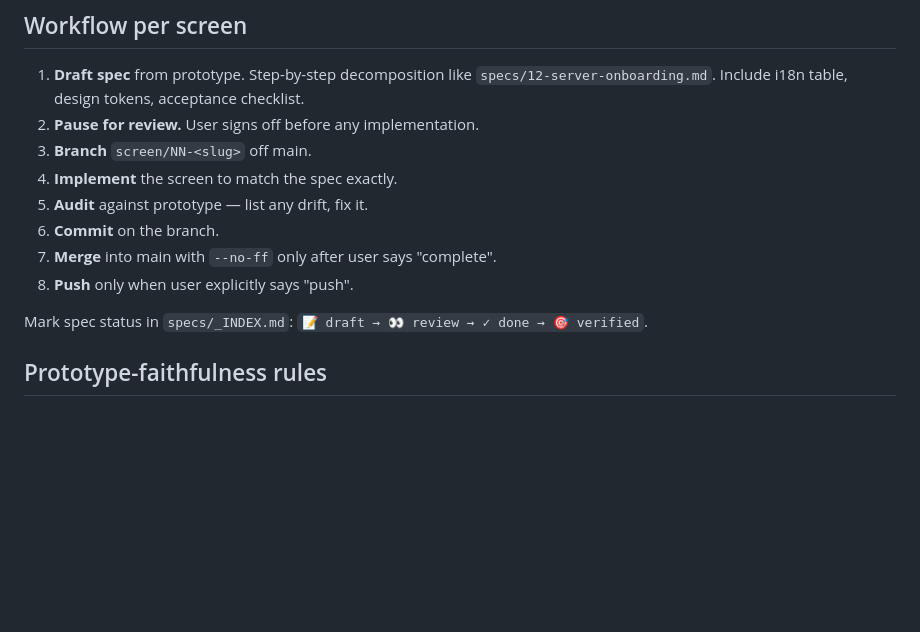
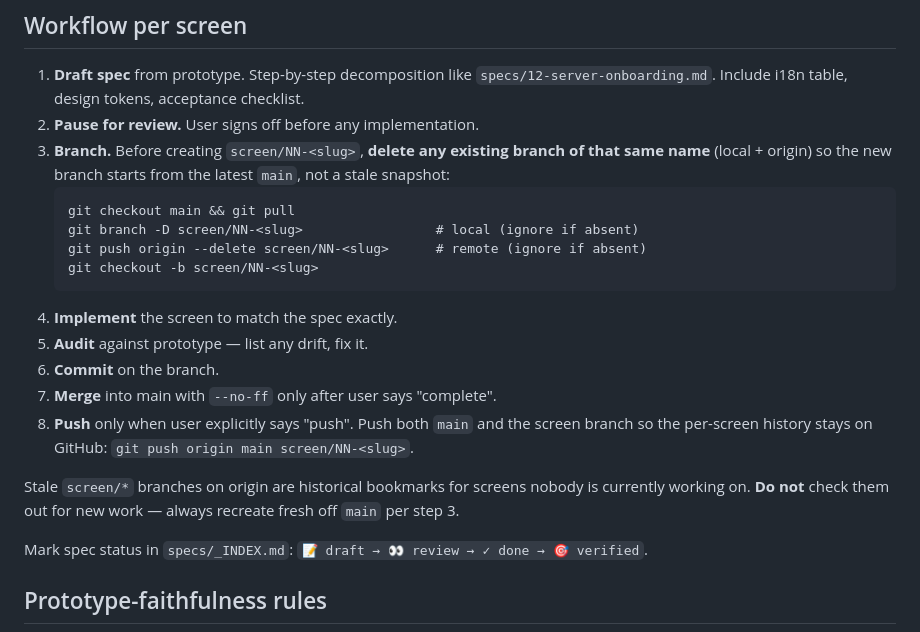
Before and after one commit to aryalsujay/atapp-nepal, a Markdown page: CLAUDE.md, the part around the change. GitHub-like rendering; blank space fills up the shorter version.

Commit message:
docs: document the delete-then-recreate branch policy
Stale screen/* branches on origin (35 of them) are historical bookmarks
for already-merged work. Their snapshots are dozens of commits behind
main, so checking one out for new work would discard intermediate fixes.

CLAUDE.md "Workflow per screen" step 3 now spells out the safe sequence:
delete the old local + remote branch, branch fresh off the latest main,
then implement. Step 7 reminds us to push both main and the screen
branch when 'push' is requested.

Co-Authored-By: Claude Opus 4.7 (1M context) <noreply@anthropic.com>

````diff
--- a/CLAUDE.md
+++ b/CLAUDE.md
@@ -35,12 +35,26 @@ without re-reading the prototype.
    `specs/12-server-onboarding.md`. Include i18n table, design tokens,
    acceptance checklist.
 2. **Pause for review.** User signs off before any implementation.
-3. **Branch** `screen/NN-<slug>` off main.
+3. **Branch.** Before creating `screen/NN-<slug>`, **delete any existing
+   branch of that same name** (local + origin) so the new branch starts
+   from the latest `main`, not a stale snapshot:
+   ```
+   git checkout main && git pull
+   git branch -D screen/NN-<slug>                 # local (ignore if absent)
+   git push origin --delete screen/NN-<slug>      # remote (ignore if absent)
+   git checkout -b screen/NN-<slug>
+   ```
 4. **Implement** the screen to match the spec exactly.
 5. **Audit** against prototype — list any drift, fix it.
 6. **Commit** on the branch.
 7. **Merge** into main with `--no-ff` only after user says "complete".
-8. **Push** only when user explicitly says "push".
+8. **Push** only when user explicitly says "push". Push both `main` and
+   the screen branch so the per-screen history stays on GitHub:
+   `git push origin main screen/NN-<slug>`.
+
+Stale `screen/*` branches on origin are historical bookmarks for screens
+nobody is currently working on. **Do not** check them out for new work —
+always recreate fresh off `main` per step 3.
 
 Mark spec status in `specs/_INDEX.md`: `📝 draft → 👀 review → ✓ done → 🎯 verified`.
 
````
